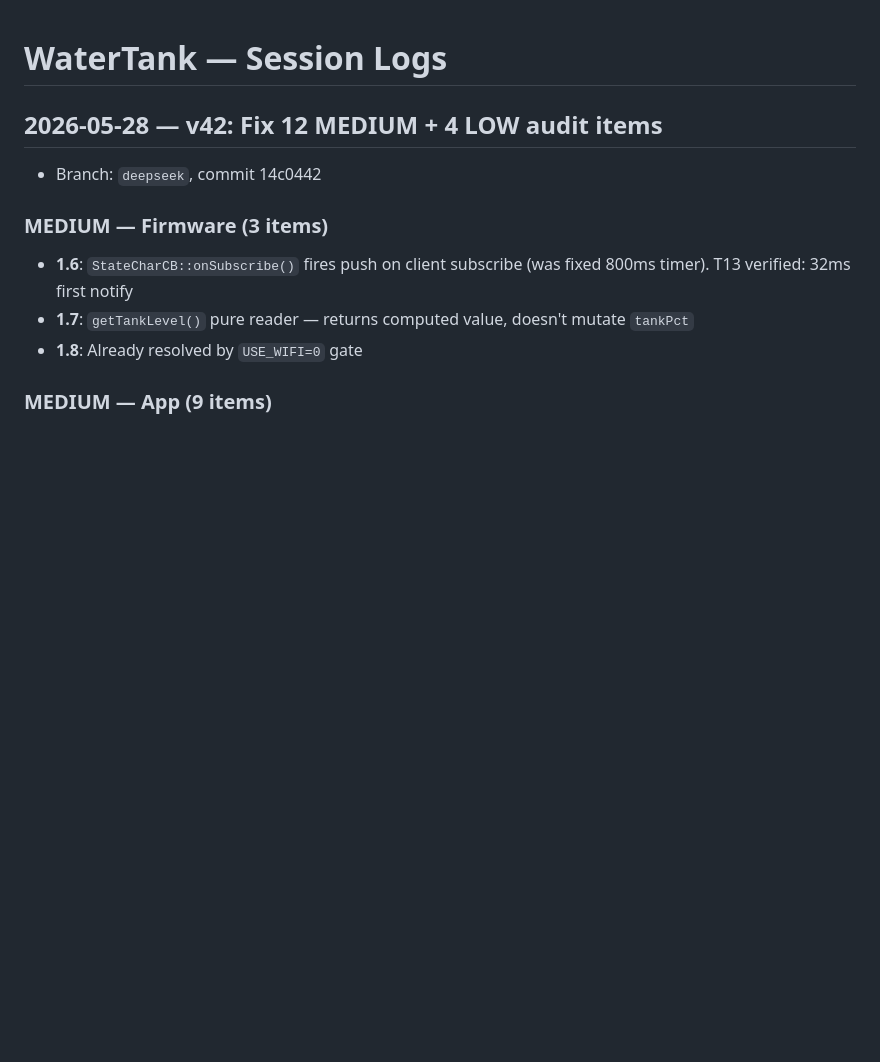
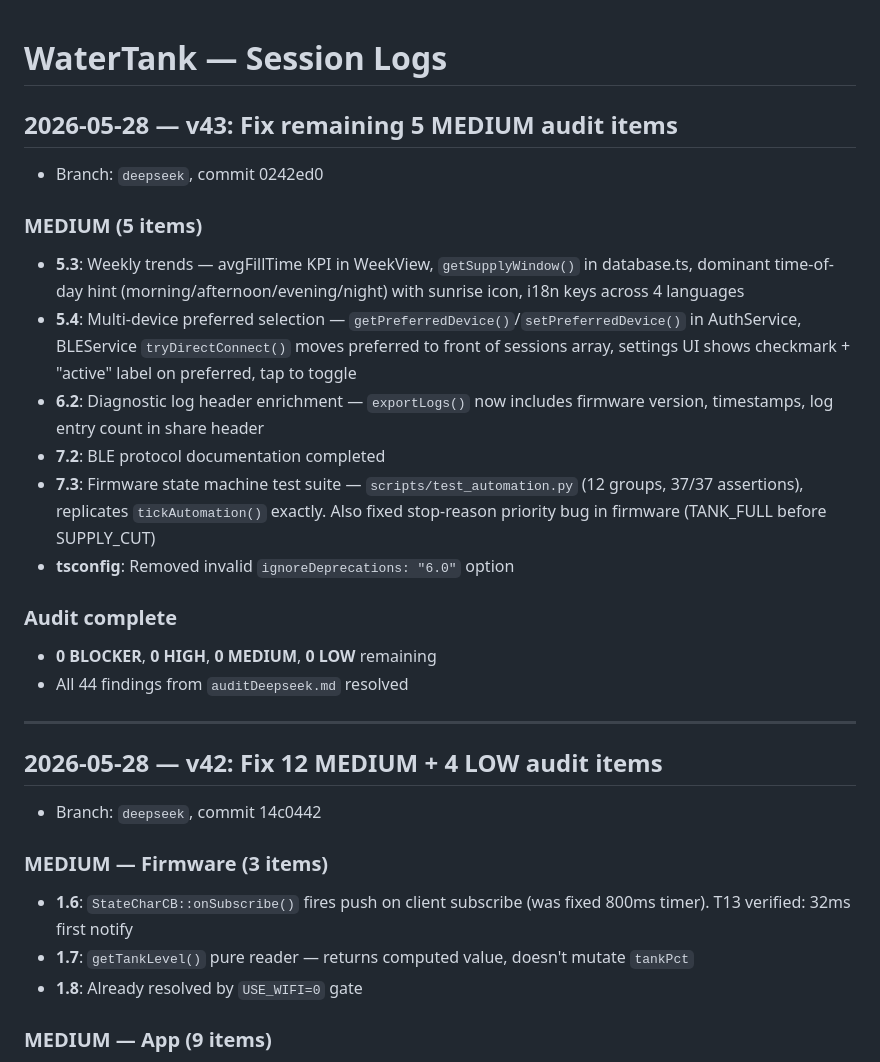
Before and after one commit to parasjaing8/watertank-replit-build, a Markdown page: kb/session_logs.md, the part around the change. Rendered like a GitHub page; blank space fills up the shorter version.

Commit message:
chore: update kb for v43 — all 44 audit findings resolved
Co-Authored-By: Claude Opus 4.7 <noreply@anthropic.com>

```diff
--- a/kb/session_logs.md
+++ b/kb/session_logs.md
@@ -1,4 +1,22 @@
 # WaterTank — Session Logs
+
+## 2026-05-28 — v43: Fix remaining 5 MEDIUM audit items
+
+- Branch: `deepseek`, commit 0242ed0
+
+### MEDIUM (5 items)
+- **5.3**: Weekly trends — avgFillTime KPI in WeekView, `getSupplyWindow()` in database.ts, dominant time-of-day hint (morning/afternoon/evening/night) with sunrise icon, i18n keys across 4 languages
+- **5.4**: Multi-device preferred selection — `getPreferredDevice()`/`setPreferredDevice()` in AuthService, BLEService `tryDirectConnect()` moves preferred to front of sessions array, settings UI shows checkmark + "active" label on preferred, tap to toggle
+- **6.2**: Diagnostic log header enrichment — `exportLogs()` now includes firmware version, timestamps, log entry count in share header
+- **7.2**: BLE protocol documentation completed
+- **7.3**: Firmware state machine test suite — `scripts/test_automation.py` (12 groups, 37/37 assertions), replicates `tickAutomation()` exactly. Also fixed stop-reason priority bug in firmware (TANK_FULL before SUPPLY_CUT)
+- **tsconfig**: Removed invalid `ignoreDeprecations: "6.0"` option
+
+### Audit complete
+- **0 BLOCKER**, **0 HIGH**, **0 MEDIUM**, **0 LOW** remaining
+- All 44 findings from `auditDeepseek.md` resolved
+
+---
 
 ## 2026-05-28 — v42: Fix 12 MEDIUM + 4 LOW audit items
 
```
Also changed, not shown: kb/status.md (+7 -6 lines).
